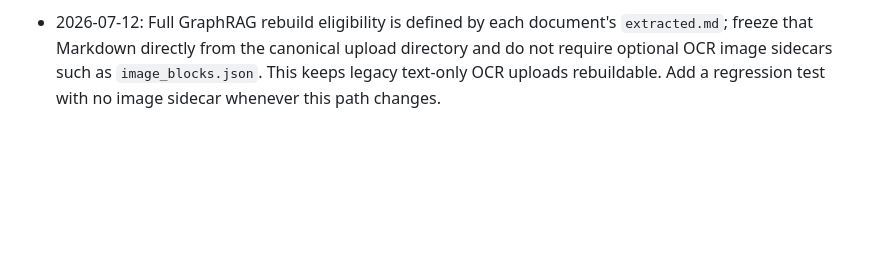
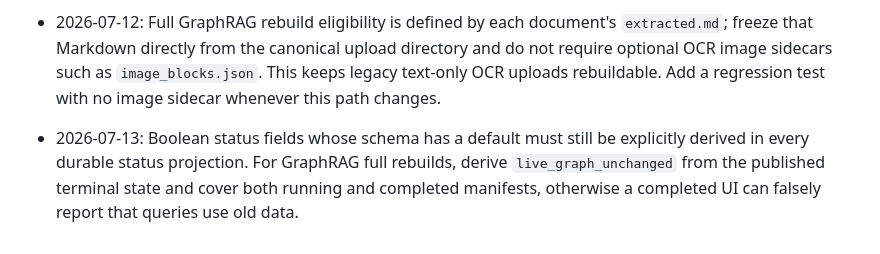
Before and after one commit to DeadMark70/multimodal-rag-translate, a Markdown page: agent.md, the part around the change. Rendered like a GitHub page; blank space fills up the shorter version.

Commit message:
docs: record graph rebuild status projection rule

```diff
--- a/agent.md
+++ b/agent.md
@@ -201,3 +201,5 @@ Keep these three files synchronized before ending a session.
 - 2026-04-04: In evaluation agentic routing, never treat benchmark intent as numeric-only based on metric words (for example `Dice`) without explicit numeric context; exclude methodology phrases like `Dice supervision`, anchor figure-flow plans to the original question, and force single-task synthesis normalization so answers do not drift into broad/off-question headings.
 
 - 2026-07-12: Full GraphRAG rebuild eligibility is defined by each document's `extracted.md`; freeze that Markdown directly from the canonical upload directory and do not require optional OCR image sidecars such as `image_blocks.json`. This keeps legacy text-only OCR uploads rebuildable. Add a regression test with no image sidecar whenever this path changes.
+
+- 2026-07-13: Boolean status fields whose schema has a default must still be explicitly derived in every durable status projection. For GraphRAG full rebuilds, derive `live_graph_unchanged` from the published terminal state and cover both running and completed manifests, otherwise a completed UI can falsely report that queries use old data.
```
